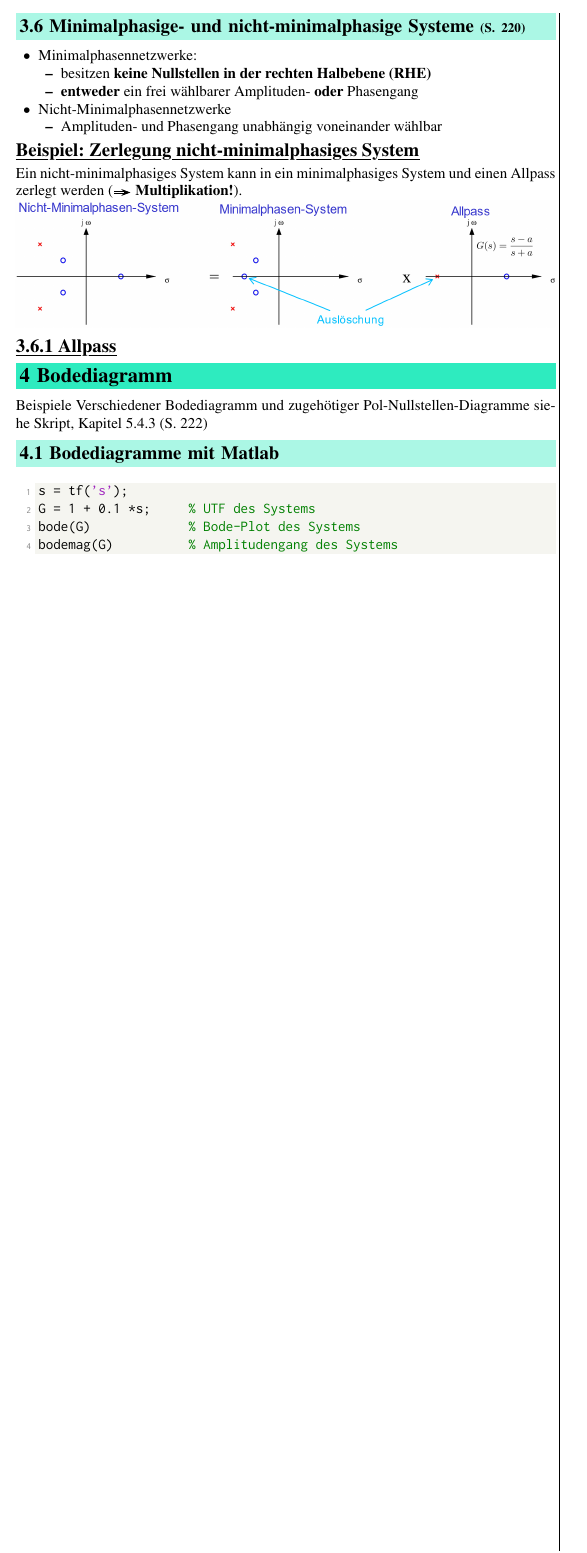
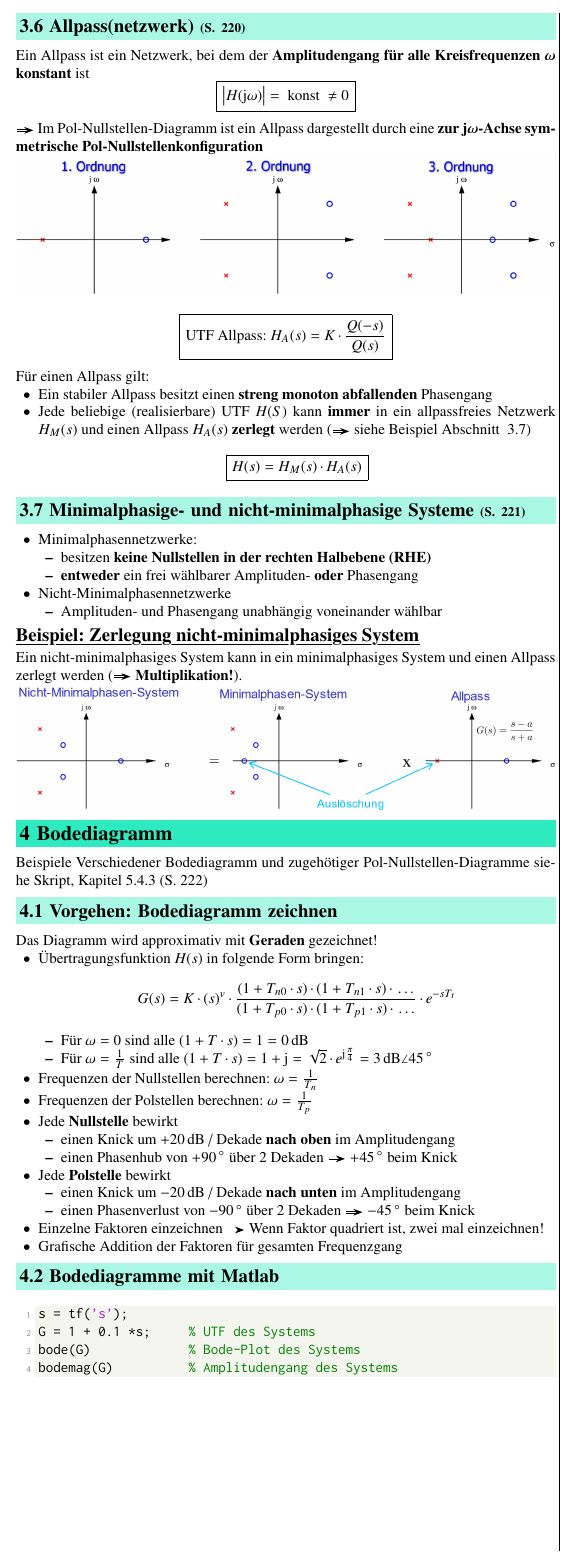
Before and after one commit to P4ntomime/signale-und-systeme-2, a LaTeX document (signale_und_systeme_2.tex, which reads sections/03_frequnzverhalten_analoger_lti_systeme.tex, sections/04_bodediagramm.tex): part of page 5 of 5, cut at the place of the change. Compiled offline with pdfLaTeX.

Commit message:
added allpass content

```diff
--- a/sections/03_frequnzverhalten_analoger_lti_systeme.tex
+++ b/sections/03_frequnzverhalten_analoger_lti_systeme.tex
@@ -255,7 +255,28 @@ $$ \boxed{ H(j \omega_0) = K \cdot \frac{\cor{A_{z1} \cdot A_{z2} \cdots A_{zm}}
 \end{outline}
 
 
-\subsection{Minimalphasige- und nicht-minimalphasige Systeme}{220}
+\subsection{Allpass(netzwerk)}{220}
+
+Ein Allpass ist ein Netzwerk, bei dem der \textbf{Amplitudengang für alle Kreisfrequenzen $\bm{\omega}$ konstant} ist
+$$ \boxed{\abs{H(\jimg \omega)} = \text{ konst } \neq 0}$$
+
+\textrightarrow\ Im Pol-Nullstellen-Diagramm ist ein Allpass dargestellt durch eine
+\textbf{zur $\bm{\jimg \omega}$-Achse symmetrische Pol-Nullstellenkonfiguration}
+
+\includegraphics[width=\columnwidth]{images/allpass.png}
+
+$$ \boxed{ \text{UTF Allpass: } H_A(s) = K \cdot \frac{Q(-s)}{Q(s)} } $$
+
+Für einen Allpass gilt:
+\begin{itemize}
+    \item Ein stabiler Allpass besitzt einen \textbf{streng monoton abfallenden} Phasengang
+    \item Jede beliebige (realisierbare) UTF $H(S)$ kann \textbf{immer} in ein allpassfreies Netzwerk $H_M(s)$ und einen Allpass $H_A(s)$
+        \textbf{zerlegt} werden (\textrightarrow\ siehe Beispiel Abschnitt ~\ref{Beispiel Zerlegung})
+        $$ \boxed{ H(s) = H_M(s) \cdot H_A(s) }$$
+\end{itemize}
+
+
+\subsection{Minimalphasige- und nicht-minimalphasige Systeme}{221}
 
 \begin{outline}
     \1 Minimalphasennetzwerke:
@@ -267,12 +288,9 @@ $$ \boxed{ H(j \omega_0) = K \cdot \frac{\cor{A_{z1} \cdot A_{z2} \cdots A_{zm}}
 
 
 \example{Zerlegung nicht-minimalphasiges System}
+\label{Beispiel Zerlegung}
 
 Ein nicht-minimalphasiges System kann in ein minimalphasiges System und einen Allpass zerlegt werden
 (\textrightarrow\ \textbf{Multiplikation!}).
 
 \includegraphics[width=\columnwidth]{images/beispiel_minimalphasensystem.png}
-
-
-\subsubsection{Allpass}
-% TODO
--- a/sections/04_bodediagramm.tex
+++ b/sections/04_bodediagramm.tex
@@ -2,6 +2,34 @@
 
 Beispiele Verschiedener Bodediagramm und zugehötiger Pol-Nullstellen-Diagramme siehe Skript, Kapitel 5.4.3 (S. 222)
 
+
+\subsection{Vorgehen: Bodediagramm zeichnen}
+
+% Von Reglelungstechnik 2 (mit Anpassungen)
+Das Diagramm wird approximativ mit \textbf{Geraden} gezeichnet!
+
+\begin{outline}
+    \1 Übertragungsfunktion $H(s)$ in folgende Form bringen:
+        $$ G(s) = K \cdot (s)^v \cdot \frac{(1 + T_{n0} \cdot s)\cdot (1 + T_{n1} \cdot s) \cdot \ldots}
+        {(1 + T_{p0} \cdot s)\cdot (1 + T_{p1} \cdot s) \cdot \ldots} \cdot e^{- s T_t} $$
+        \2 Für $\omega = 0$ sind alle $(1 + T \cdot s) = 1 = 0 \, \deci \bel$
+        \2 Für $\omega = \frac{1}{T}$ sind alle  $(1 + T \cdot s) = 1 + \jimg = \sqrt{2} \cdot e^{\jimg \frac{\pi}{4}}
+            = 3 \, \deci \bel \angle 45 \, \degree$ % CHECK or change
+    \1 Frequenzen der Nullstellen berechnen: $\omega = \frac{1}{T_n}$
+    \1 Frequenzen der Polstellen berechnen: $\omega = \frac{1}{T_p}$
+
+    \1 Jede \textbf{Nullstelle} bewirkt
+        \2 einen Knick um $+ 20 \, \deci \bel$ / Dekade \textbf{nach oben} im Amplitudengang
+        \2 einen Phasenhub von $+ 90 \, \degree$ über 2 Dekaden \textrightarrow\ $+ 45 \, \degree$ beim Knick
+    \1 Jede \textbf{Polstelle} bewirkt
+        \2 einen Knick um $- 20 \, \deci \bel$ / Dekade \textbf{nach unten} im Amplitudengang
+        \2 einen Phasenverlust von $- 90 \, \degree$ über 2 Dekaden \textrightarrow\ $- 45 \, \degree$ beim Knick
+    \1 Einzelne Faktoren einzeichnen \textrightarrow\ Wenn Faktor quadriert ist, zwei mal einzeichnen!
+    \1 Grafische Addition der Faktoren für gesamten Frequenzgang
+\end{outline}
+
+
+
 \subsection{Bodediagramme mit Matlab}
 
 \lstinputlisting{snippets/bode.m}
```
Also changed, not shown: images/allpass.png (added), signale_und_systeme_2.pdf.
